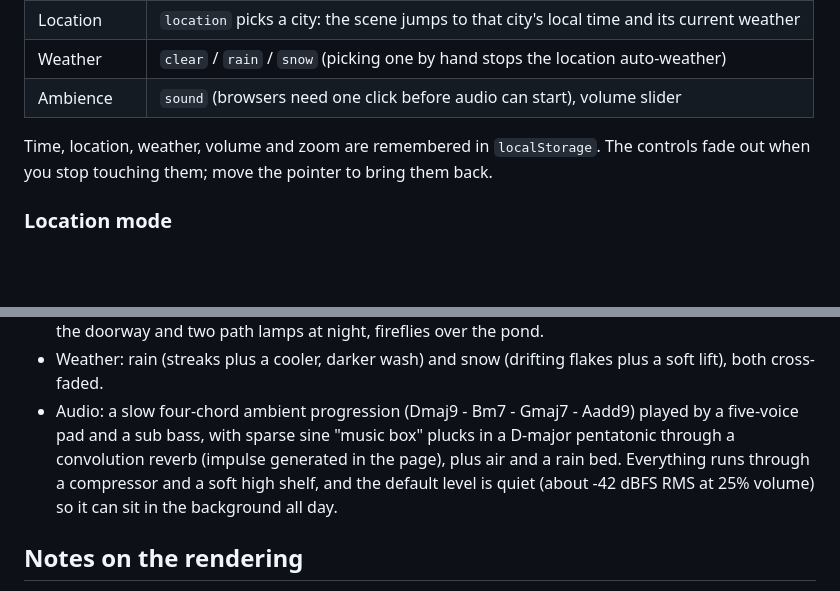
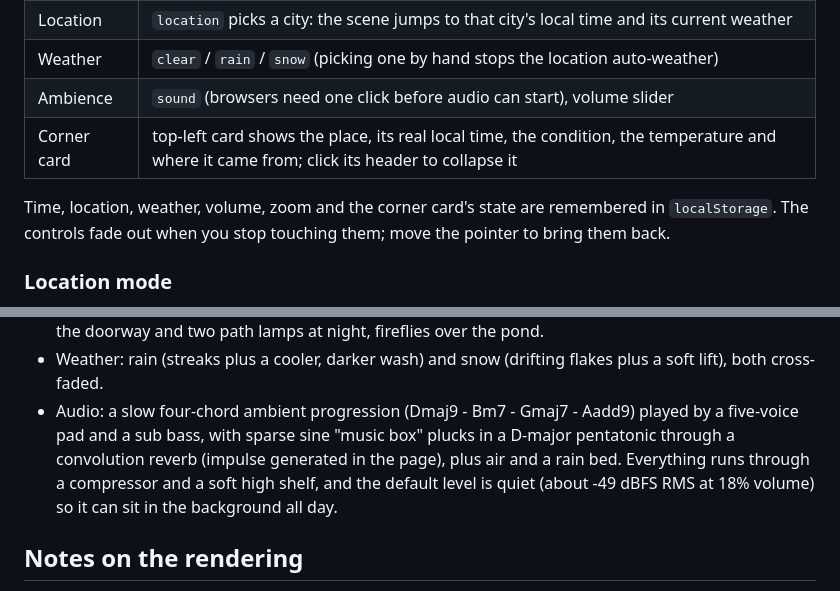
Before and after one commit to ogsapps/pagoda-garden, a Markdown page: README.md, 2 parts joined by grey strips. Drawn GitHub-style; blank space fills up the shorter version.

Commit message:
Document the corner card and the lower default level

```diff
--- a/README.md
+++ b/README.md
@@ -15,9 +15,11 @@ day/night cycle, weather and procedural ambient audio.
 | Location | `location` picks a city: the scene jumps to that city's local time and its current weather |
 | Weather | `clear` / `rain` / `snow` (picking one by hand stops the location auto-weather) |
 | Ambience | `sound` (browsers need one click before audio can start), volume slider |
+| Corner card | top-left card shows the place, its real local time, the condition, the temperature and where it came from; click its header to collapse it |
 
-Time, location, weather, volume and zoom are remembered in `localStorage`. The controls fade
-out when you stop touching them; move the pointer to bring them back.
+Time, location, weather, volume, zoom and the corner card's state are remembered in
+`localStorage`. The controls fade out when you stop touching them; move the pointer to bring
+them back.
 
 ### Location mode
 
@@ -41,7 +43,7 @@ clock still works and the weather simply stays where it was.
   five-voice pad and a sub bass, with sparse sine "music box" plucks in a D-major pentatonic
   through a convolution reverb (impulse generated in the page), plus air and a rain bed.
   Everything runs through a compressor and a soft high shelf, and the default level is quiet
-  (about -42 dBFS RMS at 25% volume) so it can sit in the background all day.
+  (about -49 dBFS RMS at 18% volume) so it can sit in the background all day.
 
 ## Notes on the rendering
 
```
